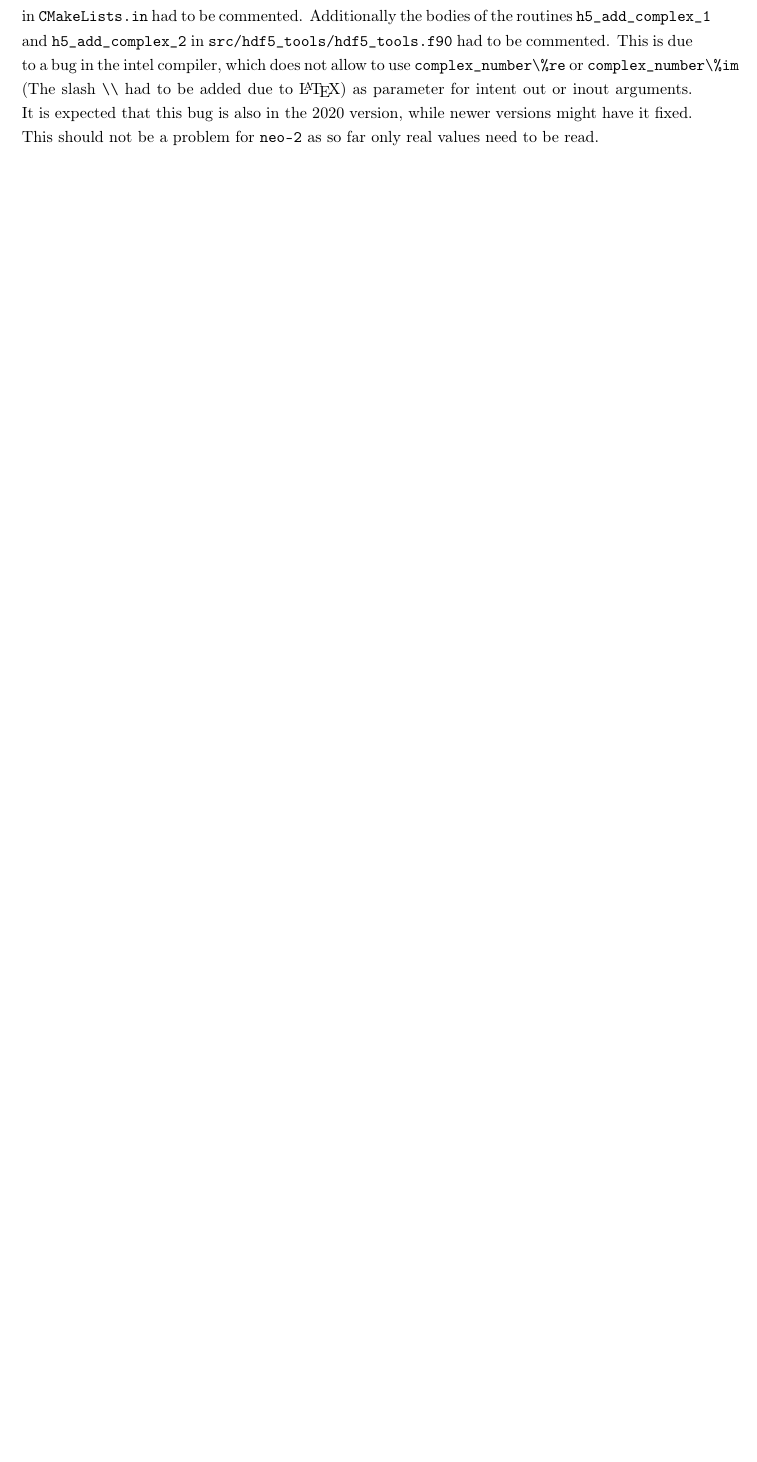
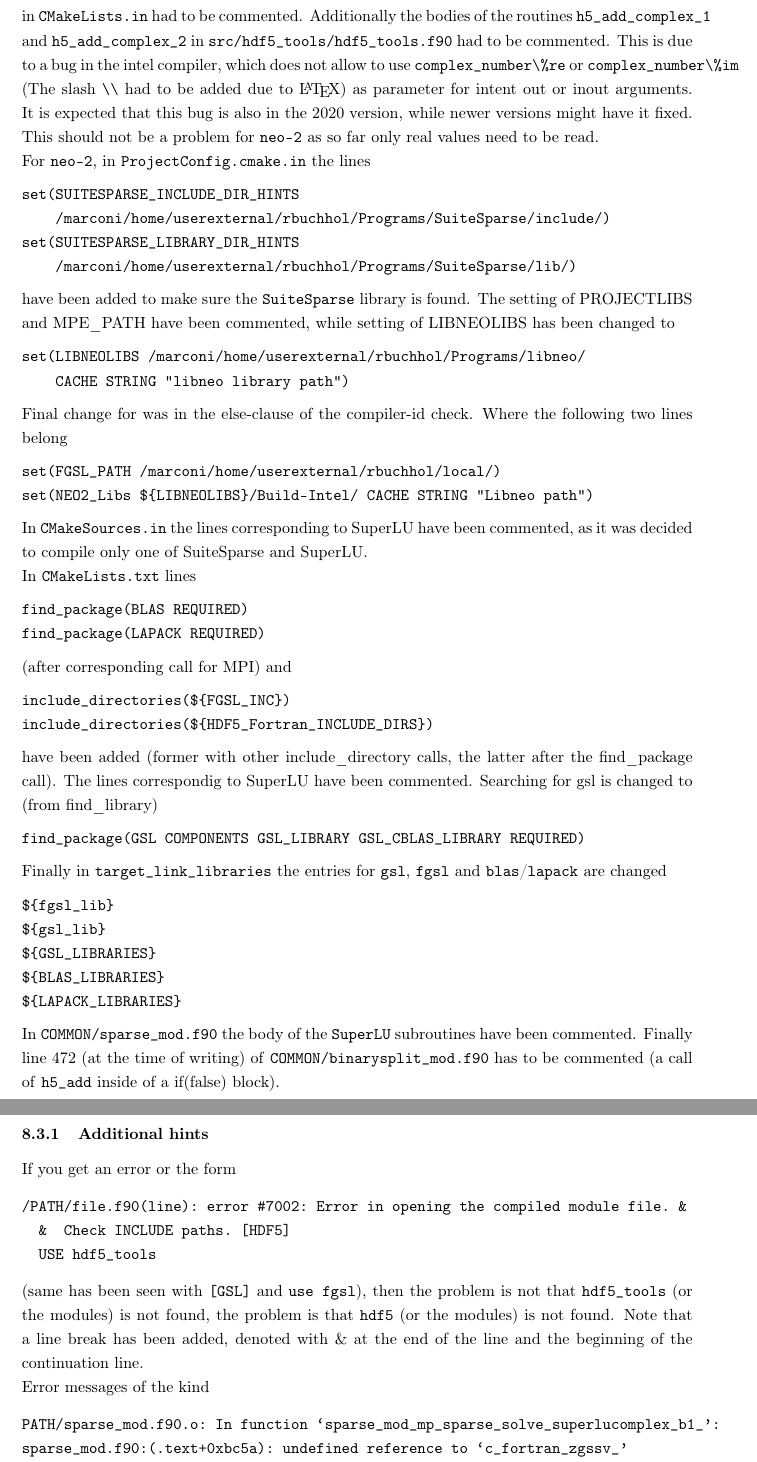
Before and after one commit to itpplasma/NEO-2, a LaTeX document (DOC/2018_DOCUMENTATION/2018_Documentation.tex): part of page 16 of 18 before the commit and two parts of pages 16 and 17 of 19 after it, the two joined at a grey line, cut so that both start at the same text, the shorter picture padded with empty space. Compiled offline with pdfLaTeX.

Commit message:
Add text about compiling neo-2 on marconi.

```diff
--- a/DOC/2018_DOCUMENTATION/2018_Documentation.tex
+++ b/DOC/2018_DOCUMENTATION/2018_Documentation.tex
@@ -963,6 +963,85 @@ fixed.
 This should not be a problem for \vv{neo-2} as so far only real values
 need to be read.
 
+For \vv{neo-2}, in \vv{ProjectConfig.cmake.in} the lines
+\begin{verbatim}
+set(SUITESPARSE_INCLUDE_DIR_HINTS
+    /marconi/home/userexternal/rbuchhol/Programs/SuiteSparse/include/)
+set(SUITESPARSE_LIBRARY_DIR_HINTS
+    /marconi/home/userexternal/rbuchhol/Programs/SuiteSparse/lib/)
+\end{verbatim}
+have been added to make sure the \vv{SuiteSparse} library is found.
+The setting of PROJECTLIBS and MPE\_PATH have been commented, while
+setting of LIBNEOLIBS has been changed to
+\begin{verbatim}
+set(LIBNEOLIBS /marconi/home/userexternal/rbuchhol/Programs/libneo/
+    CACHE STRING "libneo library path")
+\end{verbatim}
+Final change for was in the else-clause of the compiler-id check. Where
+the following two lines belong
+\begin{verbatim}
+set(FGSL_PATH /marconi/home/userexternal/rbuchhol/local/)
+set(NEO2_Libs ${LIBNEOLIBS}/Build-Intel/ CACHE STRING "Libneo path")
+\end{verbatim}
+
+In \vv{CMakeSources.in} the lines corresponding to SuperLU have been
+commented, as it was decided to compile only one of SuiteSparse and SuperLU.
+
+In \vv{CMakeLists.txt} lines
+\begin{verbatim}
+find_package(BLAS REQUIRED)
+find_package(LAPACK REQUIRED)
+\end{verbatim}
+(after corresponding call for MPI) and
+\begin{verbatim}
+include_directories(${FGSL_INC})
+include_directories(${HDF5_Fortran_INCLUDE_DIRS})
+\end{verbatim}
+have been added (former with other include\_directory calls, the latter
+after the find\_package call).
+The lines correspondig to SuperLU have been commented.
+Searching for gsl is changed to (from find\_library)
+\begin{verbatim}
+find_package(GSL COMPONENTS GSL_LIBRARY GSL_CBLAS_LIBRARY REQUIRED)
+\end{verbatim}
+Finally in \vv{target_link_libraries} the entries for \vv{gsl}, \vv{fgsl} and
+\vv{blas}/\vv{lapack} are changed
+\begin{verbatim}
+${fgsl_lib}
+${gsl_lib}
+${GSL_LIBRARIES}
+${BLAS_LIBRARIES}
+${LAPACK_LIBRARIES}
+\end{verbatim}
+
+In \vv{COMMON/sparse_mod.f90} the body of the \vv{SuperLU} subroutines
+have been commented.
+Finally line 472 (at the time of writing) of \vv{COMMON/binarysplit_mod.f90}
+has to be commented (a call of \vv{h5_add} inside of a if(false) block).
+
+\subsubsection{Additional hints}
+If you get an error or the form
+\begin{verbatim}
+/PATH/file.f90(line): error #7002: Error in opening the compiled module file. &
+  &  Check INCLUDE paths. [HDF5]
+  USE hdf5_tools
+\end{verbatim}
+(same has been seen with \vv{[GSL]} and \vv{use fgsl}), then the problem
+is not that \vv{hdf5_tools} (or the modules) is not found, the problem
+is that \vv{hdf5} (or the modules) is not found.
+Note that a line break has been added, denoted with \& at the end of the
+line and the beginning of the continuation line.
+
+Error messages of the kind
+\begin{verbatim}
+PATH/sparse_mod.f90.o: In function `sparse_mod_mp_sparse_solve_superlucomplex_b1_':
+sparse_mod.f90:(.text+0xbc5a): undefined reference to `c_fortran_zgssv_'
+sparse_mod.f90:(.text+0xc540): undefined reference to `c_fortran_zgssv_'
+sparse_mod.f90:(.text+0xcdcf): undefined reference to `c_fortran_zgssv_'
+\end{verbatim}
+mean that there are still references to \vv{SuperLU} routines, either
+comment them or also compile SuperLU.
+
 \clearpage
 
 % ----------------------------------------------------------------------
```
Also changed, not shown: DOC/2018_DOCUMENTATION/2018_Documentation.tex (2 more changed lines).
